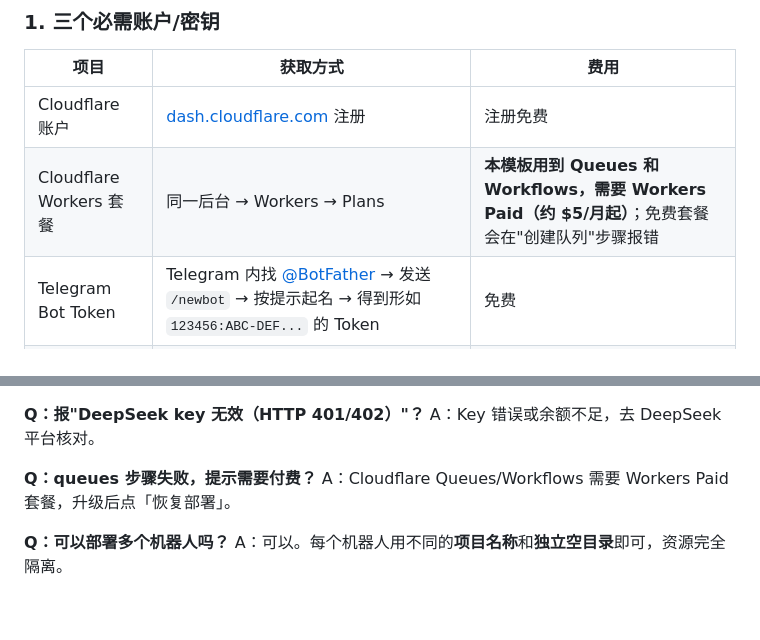
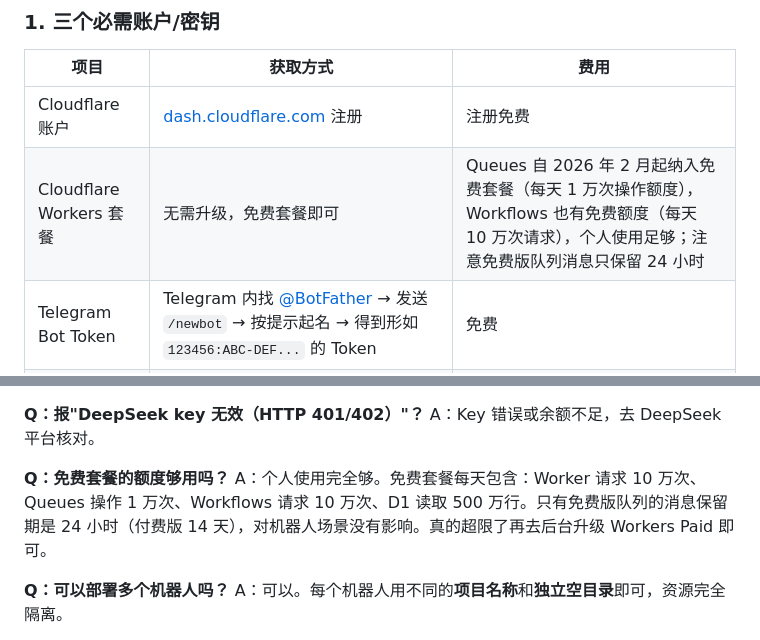
Before and after one commit to kami0410/telegram-ai-deployer, a Markdown page: docs/user-guide-zh.md, 2 parts joined by grey strips. Drawn GitHub-style; blank space fills up the shorter version.

Commit message:
docs: correct free-plan availability for Queues and Workflows

```diff
--- a/docs/user-guide-zh.md
+++ b/docs/user-guide-zh.md
@@ -27,7 +27,7 @@
 | 项目 | 获取方式 | 费用 |
 |---|---|---|
 | Cloudflare 账户 | [dash.cloudflare.com](https://dash.cloudflare.com) 注册 | 注册免费 |
-| Cloudflare Workers 套餐 | 同一后台 → Workers → Plans | **本模板用到 Queues 和 Workflows，需要 Workers Paid（约 $5/月起）**；免费套餐会在"创建队列"步骤报错 |
+| Cloudflare Workers 套餐 | 无需升级，免费套餐即可 | Queues 自 2026 年 2 月起纳入免费套餐（每天 1 万次操作额度），Workflows 也有免费额度（每天 10 万次请求），个人使用足够；注意免费版队列消息只保留 24 小时 |
 | Telegram Bot Token | Telegram 内找 [@BotFather](https://t.me/BotFather) → 发送 `/newbot` → 按提示起名 → 得到形如 `123456:ABC-DEF...` 的 Token | 免费 |
 | DeepSeek API Key | [platform.deepseek.com](https://platform.deepseek.com) → API Keys → 创建 | 按量计费，先小额充值 |
 
@@ -143,8 +143,8 @@ A：这次是真的连上了但 Token 不对。检查是否复制完整、有无
 **Q：报"DeepSeek key 无效（HTTP 401/402）"？**
 A：Key 错误或余额不足，去 DeepSeek 平台核对。
 
-**Q：queues 步骤失败，提示需要付费？**
-A：Cloudflare Queues/Workflows 需要 Workers Paid 套餐，升级后点「恢复部署」。
+**Q：免费套餐的额度够用吗？**
+A：个人使用完全够。免费套餐每天包含：Worker 请求 10 万次、Queues 操作 1 万次、Workflows 请求 10 万次、D1 读取 500 万行。只有免费版队列的消息保留期是 24 小时（付费版 14 天），对机器人场景没有影响。真的超限了再去后台升级 Workers Paid 即可。
 
 **Q：可以部署多个机器人吗？**
 A：可以。每个机器人用不同的**项目名称**和**独立空目录**即可，资源完全隔离。
```
